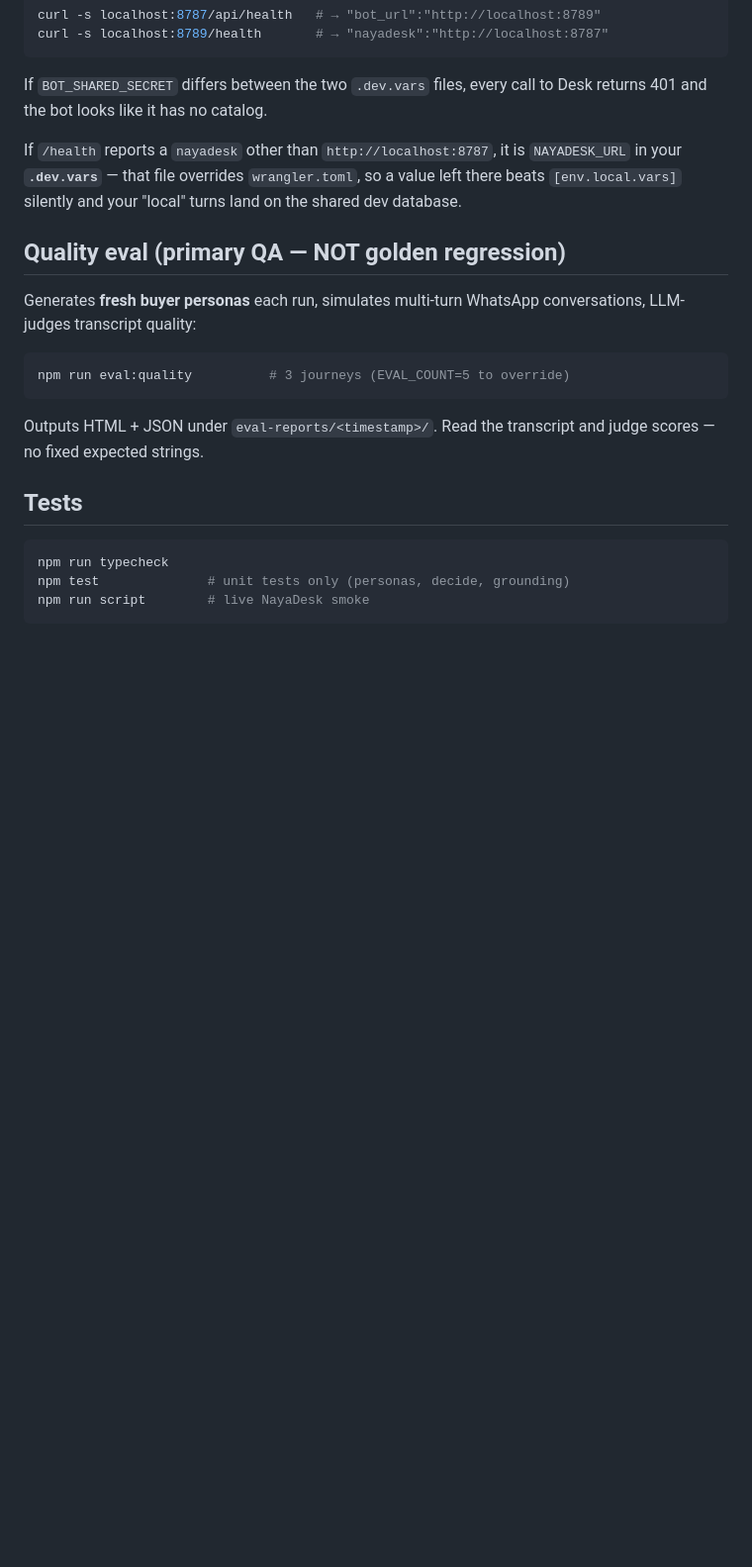
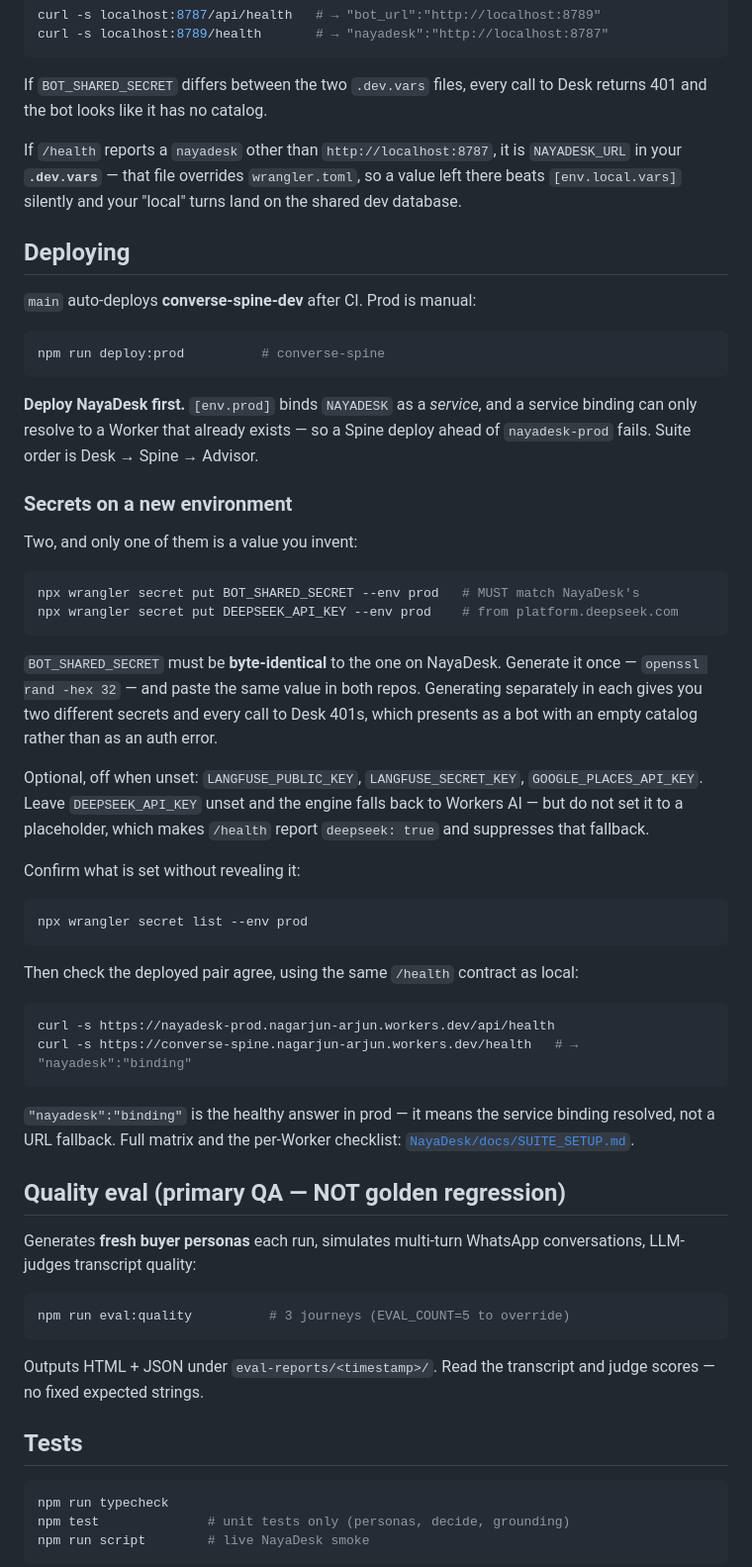
Before and after one commit to nagarjunveerapu/ConverseSpine, a Markdown page: README.md, the part around the change. Shown at 99% size. GitHub-like rendering; blank space fills up the shorter version.

Commit message:
docs: README says prod is manual, never says how
The header has said "Prod is manual" since CI/CD was set up, and nothing else
in the repo tells you what manual means. Adds a Deploying section:

- `npm run deploy:prod`, and that NayaDesk must be deployed FIRST — [env.prod]
  binds NAYADESK as a service, which can only resolve to a Worker that already
  exists, so a Spine deploy ahead of nayadesk-prod fails outright.
- The two secrets, and which is invented versus issued. BOT_SHARED_SECRET must
  be byte-identical to NayaDesk's: generate once with `openssl rand -hex 32`
  and paste twice. Generating separately in each repo produces two different
  secrets, and the symptom is a bot that appears to have an empty catalog, not
  an auth error — which is what makes it expensive to diagnose.
- DEEPSEEK_API_KEY may be left unset to fall back to Workers AI, but must not
  be set to a placeholder: that makes /health report deepseek:true and
  suppresses the fallback.
- `secret list` to confirm what is set without revealing it.
- The deployed health-check pair, and that `"nayadesk":"binding"` is the
  healthy prod answer — the service binding resolved rather than falling back
  to a URL. Same /health contract the local section already uses.

Links to NayaDesk/docs/SUITE_SETUP.md#secrets for the full matrix rather than
restating it here.

Verified against the live deployment: deploy:prod exists, and
converse-spine/health currently reports nayadesk:"binding".

Co-Authored-By: Claude Opus 5 <noreply@anthropic.com>

````diff
--- a/README.md
+++ b/README.md
@@ -72,6 +72,55 @@ If `/health` reports a `nayadesk` other than `http://localhost:8787`, it is
 so a value left there beats `[env.local.vars]` silently and your "local" turns
 land on the shared dev database.
 
+## Deploying
+
+`main` auto-deploys **converse-spine-dev** after CI. Prod is manual:
+
+```bash
+npm run deploy:prod          # converse-spine
+```
+
+**Deploy NayaDesk first.** `[env.prod]` binds `NAYADESK` as a *service*, and a
+service binding can only resolve to a Worker that already exists — so a Spine
+deploy ahead of `nayadesk-prod` fails. Suite order is Desk → Spine → Advisor.
+
+### Secrets on a new environment
+
+Two, and only one of them is a value you invent:
+
+```bash
+npx wrangler secret put BOT_SHARED_SECRET --env prod   # MUST match NayaDesk's
+npx wrangler secret put DEEPSEEK_API_KEY --env prod    # from platform.deepseek.com
+```
+
+`BOT_SHARED_SECRET` must be **byte-identical** to the one on NayaDesk. Generate
+it once — `openssl rand -hex 32` — and paste the same value in both repos.
+Generating separately in each gives you two different secrets and every call to
+Desk 401s, which presents as a bot with an empty catalog rather than as an auth
+error.
+
+Optional, off when unset: `LANGFUSE_PUBLIC_KEY`, `LANGFUSE_SECRET_KEY`,
+`GOOGLE_PLACES_API_KEY`. Leave `DEEPSEEK_API_KEY` unset and the engine falls
+back to Workers AI — but do not set it to a placeholder, which makes `/health`
+report `deepseek: true` and suppresses that fallback.
+
+Confirm what is set without revealing it:
+
+```bash
+npx wrangler secret list --env prod
+```
+
+Then check the deployed pair agree, using the same `/health` contract as local:
+
+```bash
+curl -s https://nayadesk-prod.nagarjun-arjun.workers.dev/api/health
+curl -s https://converse-spine.nagarjun-arjun.workers.dev/health   # → "nayadesk":"binding"
+```
+
+`"nayadesk":"binding"` is the healthy answer in prod — it means the service
+binding resolved, not a URL fallback. Full matrix and the per-Worker checklist:
+[`NayaDesk/docs/SUITE_SETUP.md`](../NayaDesk/docs/SUITE_SETUP.md#secrets).
+
 ## Quality eval (primary QA — NOT golden regression)
 
 Generates **fresh buyer personas** each run, simulates multi-turn WhatsApp conversations, LLM-judges transcript quality:
````
